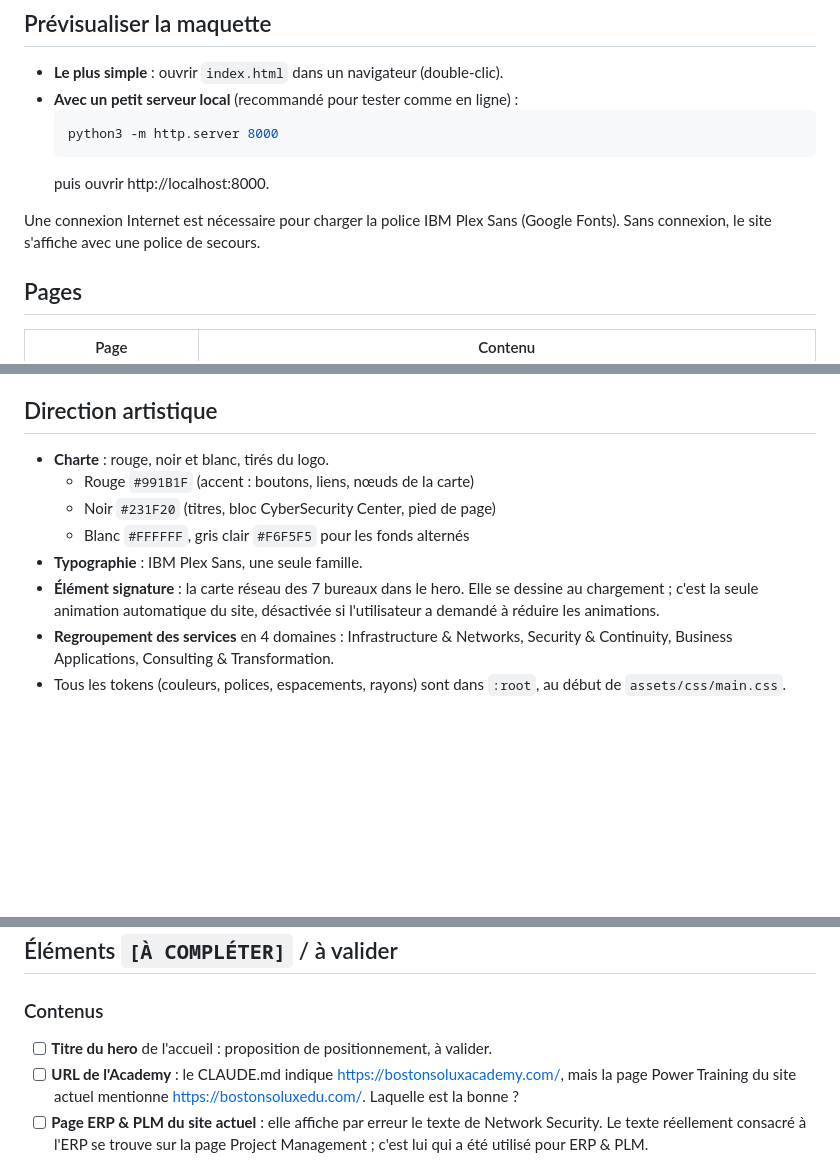
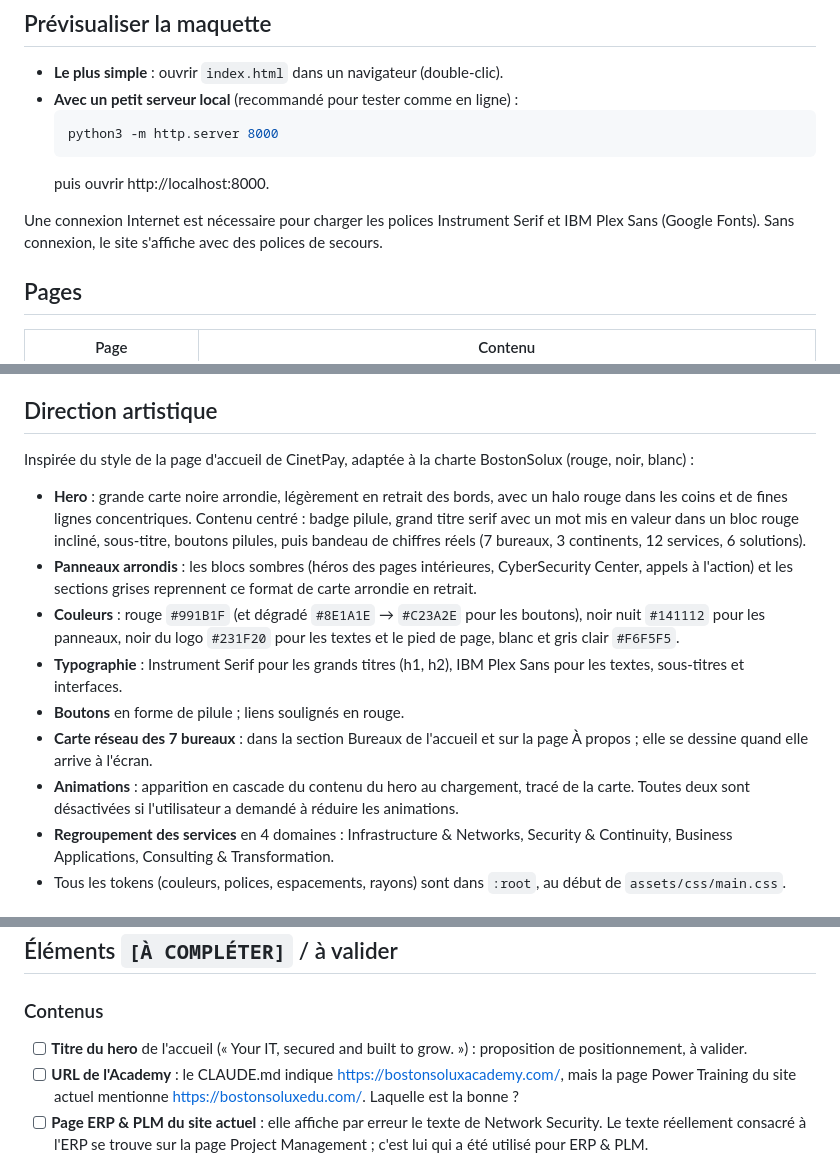
Before and after one commit to Reneghis1999/bostonsolux--refonte, a Markdown page: README.md, 3 parts joined by grey strips. Drawn GitHub-style; blank space fills up the shorter version.

Commit message:
docs: README avec la nouvelle direction artistique
Co-Authored-By: Claude Opus 5.5 <noreply@anthropic.com>
Claude-Session: https://claude.ai/code/session_01C1BQmJ4VSExnZLJuHjbkkt

````diff
--- a/README.md
+++ b/README.md
@@ -11,7 +11,7 @@ Maquette HTML/CSS/JS (vanilla, sans build) de la refonte de [bostonsolux.com](ht
   ```
   puis ouvrir http://localhost:8000.
 
-Une connexion Internet est nécessaire pour charger la police IBM Plex Sans (Google Fonts). Sans connexion, le site s'affiche avec une police de secours.
+Une connexion Internet est nécessaire pour charger les polices Instrument Serif et IBM Plex Sans (Google Fonts). Sans connexion, le site s'affiche avec des polices de secours.
 
 ## Pages
 
@@ -31,12 +31,15 @@ Toutes les pages partagent exactement le même header et le même footer. Seul c
 
 ## Direction artistique
 
-- **Charte** : rouge, noir et blanc, tirés du logo.
-  - Rouge `#991B1F` (accent : boutons, liens, nœuds de la carte)
-  - Noir `#231F20` (titres, bloc CyberSecurity Center, pied de page)
-  - Blanc `#FFFFFF`, gris clair `#F6F5F5` pour les fonds alternés
-- **Typographie** : IBM Plex Sans, une seule famille.
-- **Élément signature** : la carte réseau des 7 bureaux dans le hero. Elle se dessine au chargement ; c'est la seule animation automatique du site, désactivée si l'utilisateur a demandé à réduire les animations.
+Inspirée du style de la page d'accueil de CinetPay, adaptée à la charte BostonSolux (rouge, noir, blanc) :
+
+- **Hero** : grande carte noire arrondie, légèrement en retrait des bords, avec un halo rouge dans les coins et de fines lignes concentriques. Contenu centré : badge pilule, grand titre serif avec un mot mis en valeur dans un bloc rouge incliné, sous-titre, boutons pilules, puis bandeau de chiffres réels (7 bureaux, 3 continents, 12 services, 6 solutions).
+- **Panneaux arrondis** : les blocs sombres (héros des pages intérieures, CyberSecurity Center, appels à l'action) et les sections grises reprennent ce format de carte arrondie en retrait.
+- **Couleurs** : rouge `#991B1F` (et dégradé `#8E1A1E` → `#C23A2E` pour les boutons), noir nuit `#141112` pour les panneaux, noir du logo `#231F20` pour les textes et le pied de page, blanc et gris clair `#F6F5F5`.
+- **Typographie** : Instrument Serif pour les grands titres (h1, h2), IBM Plex Sans pour les textes, sous-titres et interfaces.
+- **Boutons** en forme de pilule ; liens soulignés en rouge.
+- **Carte réseau des 7 bureaux** : dans la section Bureaux de l'accueil et sur la page À propos ; elle se dessine quand elle arrive à l'écran.
+- **Animations** : apparition en cascade du contenu du hero au chargement, tracé de la carte. Toutes deux sont désactivées si l'utilisateur a demandé à réduire les animations.
 - **Regroupement des services** en 4 domaines : Infrastructure & Networks, Security & Continuity, Business Applications, Consulting & Transformation.
 - Tous les tokens (couleurs, polices, espacements, rayons) sont dans `:root`, au début de `assets/css/main.css`.
 
@@ -62,7 +65,7 @@ Toutes les pages partagent exactement le même header et le même footer. Seul c
 ## Éléments `[À COMPLÉTER]` / à valider
 
 ### Contenus
-- [ ] **Titre du hero** de l'accueil : proposition de positionnement, à valider.
+- [ ] **Titre du hero** de l'accueil (« Your IT, secured and built to grow. ») : proposition de positionnement, à valider.
 - [ ] **URL de l'Academy** : le CLAUDE.md indique https://bostonsoluxacademy.com/, mais la page Power Training du site actuel mentionne https://bostonsoluxedu.com/. Laquelle est la bonne ?
 - [ ] **Page ERP & PLM du site actuel** : elle affiche par erreur le texte de Network Security. Le texte réellement consacré à l'ERP se trouve sur la page Project Management ; c'est lui qui a été utilisé pour ERP & PLM.
 - [ ] **Project Management** : sans texte propre sur le site actuel, la description reprend l'article « BostonSolux PMO: Center of Excellence ».
````
